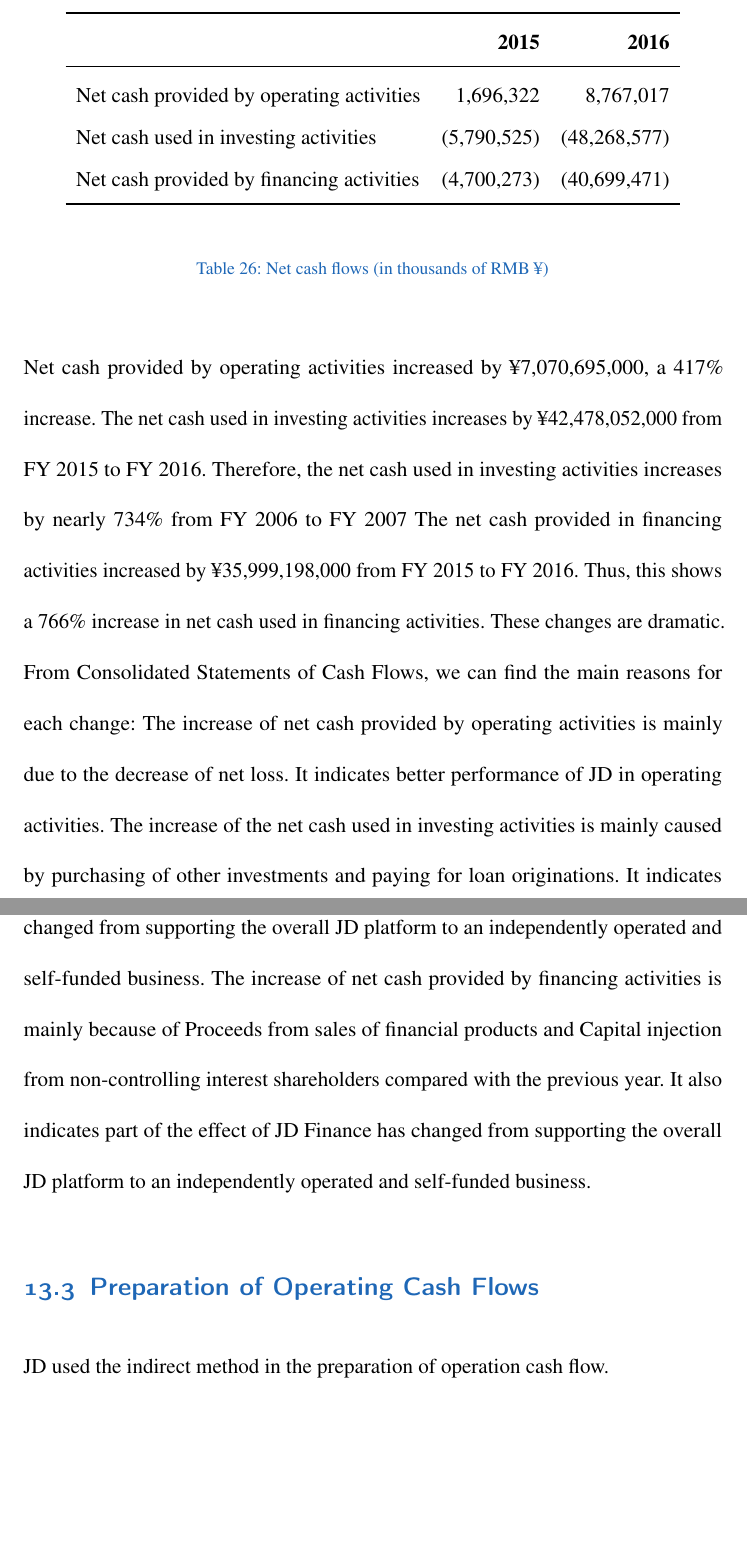
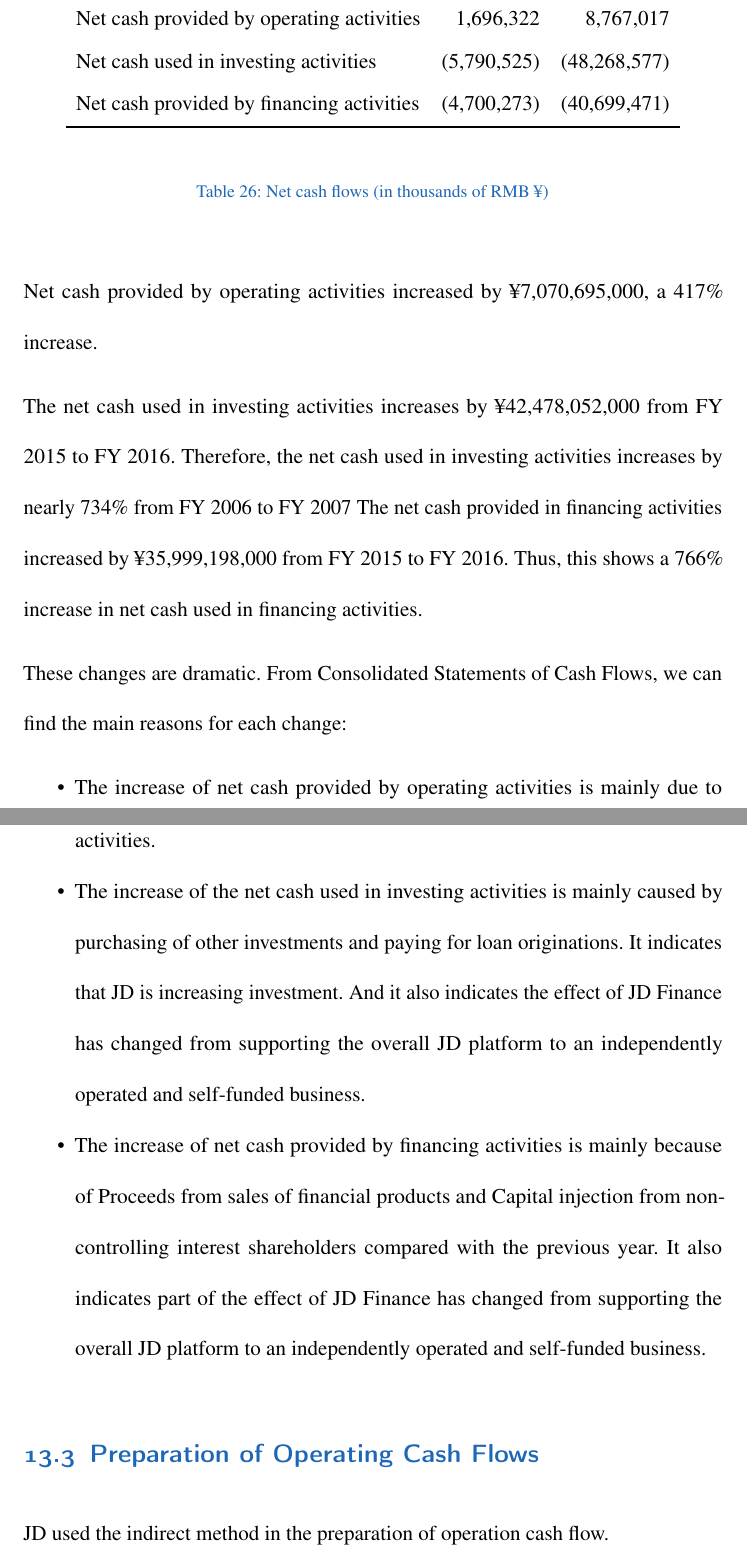
Before and after one commit to hooyuser/Report-for-Financial-Accounting, a LaTeX document (main.tex, which reads article.tex): two parts of pages 58 and 59 of 63, joined at a grey line, cut at the place of the change, the shorter picture padded with empty space. Compiled offline with pdfLaTeX; an older LaTeX class or package is replaced by its successor.

Commit message:
appendix

```diff
--- a/article.tex
+++ b/article.tex
@@ -819,12 +819,22 @@ JD experienced a stable increase in cash and cash equivalents in FY 2015 and FY
 \end{table}
 
 Net cash provided by operating activities increased by \textyen7,070,695,000, a 417\% increase.
+
 The net cash used in investing activities increases by \textyen42,478,052,000 from FY 2015 to FY 2016. Therefore, the net cash used in investing activities increases by nearly 734\% from FY 2006 to FY 2007
 The net cash provided in financing activities increased by \textyen35,999,198,000 from FY 2015 to FY 2016. Thus, this shows a 766\% increase in net cash used in financing activities.
+
 These changes are dramatic. From Consolidated Statements of Cash Flows, we can find the main reasons for each change:
-The increase of net cash provided by operating activities is mainly due to the decrease of net loss. It indicates better performance of JD in operating activities.
-The increase of the net cash used in investing activities is mainly caused by purchasing of other investments and paying for loan originations. It indicates that JD is increasing investment. And it also indicates the effect of JD Finance has changed from supporting the overall JD platform to an independently operated and self-funded business.
-The increase of net cash provided by financing activities is mainly because of Proceeds from sales of financial products and Capital injection from non-controlling interest shareholders compared with the previous year. It also indicates part of the effect of JD Finance has changed from supporting the overall JD platform to an independently operated and self-funded business.
+\begin{itemize}
+\item The increase of net cash provided by operating activities is mainly due to the decrease of net loss. It indicates better performance of JD in operating activities.
+
+
+
+\item The increase of the net cash used in investing activities is mainly caused by purchasing of other investments and paying for loan originations. It indicates that JD is increasing investment. And it also indicates the effect of JD Finance has changed from supporting the overall JD platform to an independently operated and self-funded business.
+
+\item The increase of net cash provided by financing activities is mainly because of Proceeds from sales of financial products and Capital injection from non-controlling interest shareholders compared with the previous year. It also indicates part of the effect of JD Finance has changed from supporting the overall JD platform to an independently operated and self-funded business.
+
+\end{itemize}
+
 
 \subsection{Preparation of Operating Cash Flows}
 JD used the indirect method in the preparation of operation cash flow.
```
Also changed, not shown: JD （电商） 118.pdf (added), article.tex (4 more changed lines), 1 other file.
